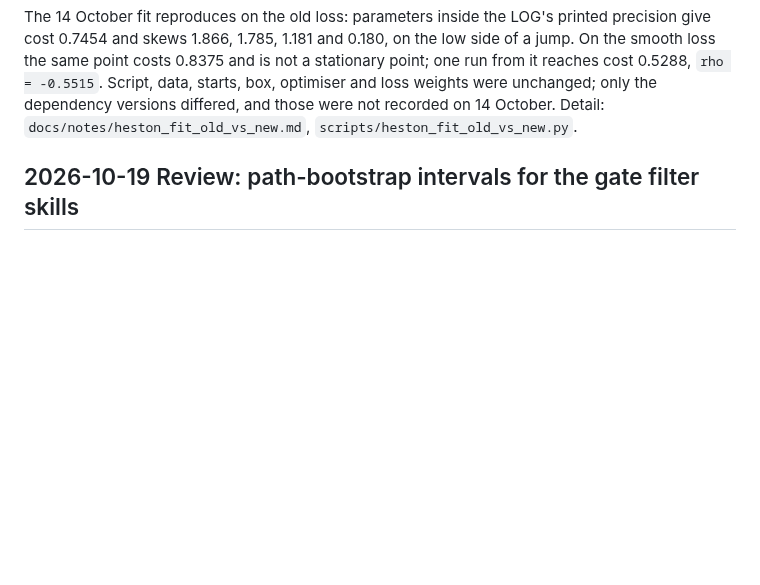
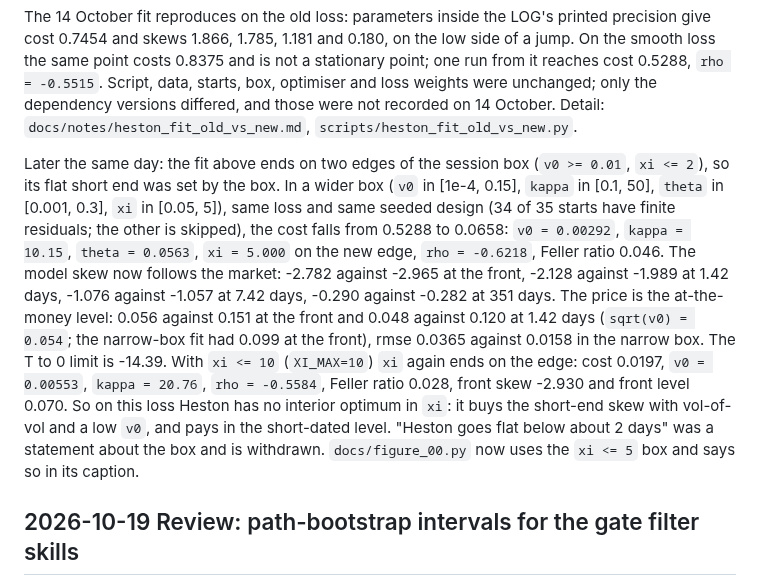
Before and after one commit to coreyjpritchard/volsurface, a Markdown page: LOG.md, the part around the change. Rendered like a GitHub page; blank space fills up the shorter version.

```diff
--- a/LOG.md
+++ b/LOG.md
@@ -39,6 +39,27 @@ is not a stationary point; one run from it reaches cost 0.5288,
 unchanged; only the dependency versions differed, and those were not recorded
 on 14 October. Detail: `docs/notes/heston_fit_old_vs_new.md`,
 `scripts/heston_fit_old_vs_new.py`.
+
+Later the same day: the fit above ends on two edges of the session box
+(`v0 >= 0.01`, `xi <= 2`), so its flat short end was set by the box. In a
+wider box (`v0` in [1e-4, 0.15], `kappa` in [0.1, 50], `theta` in [0.001,
+0.3], `xi` in [0.05, 5]), same loss and same seeded design (34 of 35 starts
+have finite residuals; the other is skipped), the cost falls from 0.5288 to
+0.0658: `v0 = 0.00292`, `kappa = 10.15`, `theta = 0.0563`, `xi = 5.000` on
+the new edge, `rho = -0.6218`, Feller ratio 0.046. The model skew now follows
+the market: -2.782 against -2.965 at the front, -2.128 against -1.989 at 1.42
+days, -1.076 against -1.057 at 7.42 days, -0.290 against -0.282 at 351 days.
+The price is the at-the-money level: 0.056 against 0.151 at the front and
+0.048 against 0.120 at 1.42 days (`sqrt(v0) = 0.054`; the narrow-box fit had 0.099 at the
+front), rmse 0.0365 against
+0.0158 in the narrow box. The T to 0 limit is -14.39. With `xi <= 10`
+(`XI_MAX=10`) `xi` again ends on the edge: cost 0.0197, `v0 = 0.00553`,
+`kappa = 20.76`, `rho = -0.5584`, Feller ratio 0.028, front skew -2.930 and
+front level 0.070. So on this loss Heston has no interior optimum in `xi`:
+it buys the short-end skew with vol-of-vol and a low `v0`, and pays in the
+short-dated level. "Heston goes flat below about 2 days" was a statement
+about the box and is withdrawn. `docs/figure_00.py` now uses the `xi <= 5`
+box and says so in its caption.
 
 ## 2026-10-19 Review: path-bootstrap intervals for the gate filter skills
 
```
Also changed, not shown: README.md (+12 -11 lines), docs/notes/heston_fit_old_vs_new.md (+28 -0 lines), docs/00_the_smile.png, 1 other file.
